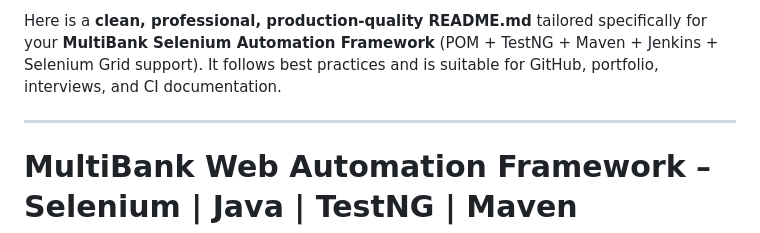
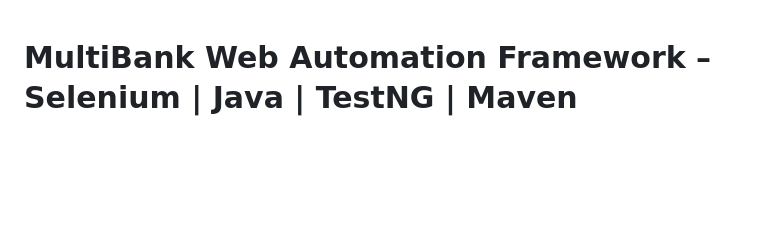
Before and after one commit to DSingh1405/MultiBankGroup_selenium_DaminiSingh, a Markdown page: README.md, the part around the change. Drawn GitHub-style; blank space fills up the shorter version.

```diff
--- a/README.md
+++ b/README.md
@@ -1,8 +1,3 @@
-Here is a **clean, professional, production-quality README.md** tailored specifically for your **MultiBank Selenium Automation Framework** (POM + TestNG + Maven + Jenkins + Selenium Grid support).
-It follows best practices and is suitable for GitHub, portfolio, interviews, and CI documentation.
-
----
-
 # **MultiBank Web Automation Framework – Selenium | Java | TestNG | Maven**
 
 A robust, scalable, and maintainable **test automation framework** built for validating critical functionalities of the **MultiBank Web Trading Platform**.
```
